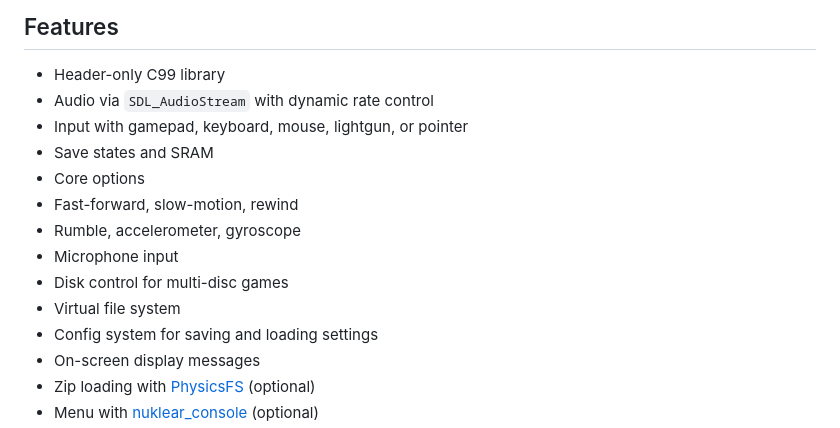
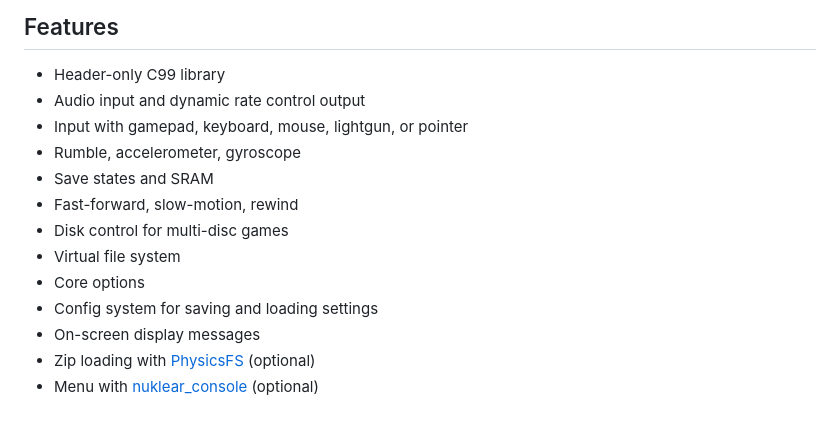
Before and after one commit to RobLoach/SDL_libretro, a Markdown page: README.md, the part around the change. GitHub-like rendering.

```diff
--- a/README.md
+++ b/README.md
@@ -5,15 +5,14 @@ A [libretro](https://www.libretro.com/) frontend library for [SDL3](https://libs
 ## Features
 
 - Header-only C99 library
-- Audio via `SDL_AudioStream` with dynamic rate control
+- Audio input and dynamic rate control output
 - Input with gamepad, keyboard, mouse, lightgun, or pointer
+- Rumble, accelerometer, gyroscope
 - Save states and SRAM
-- Core options
 - Fast-forward, slow-motion, rewind
-- Rumble, accelerometer, gyroscope
-- Microphone input
 - Disk control for multi-disc games
 - Virtual file system
+- Core options
 - Config system for saving and loading settings
 - On-screen display messages
 - Zip loading with [PhysicsFS](https://icculus.org/physfs/) (optional)
```
